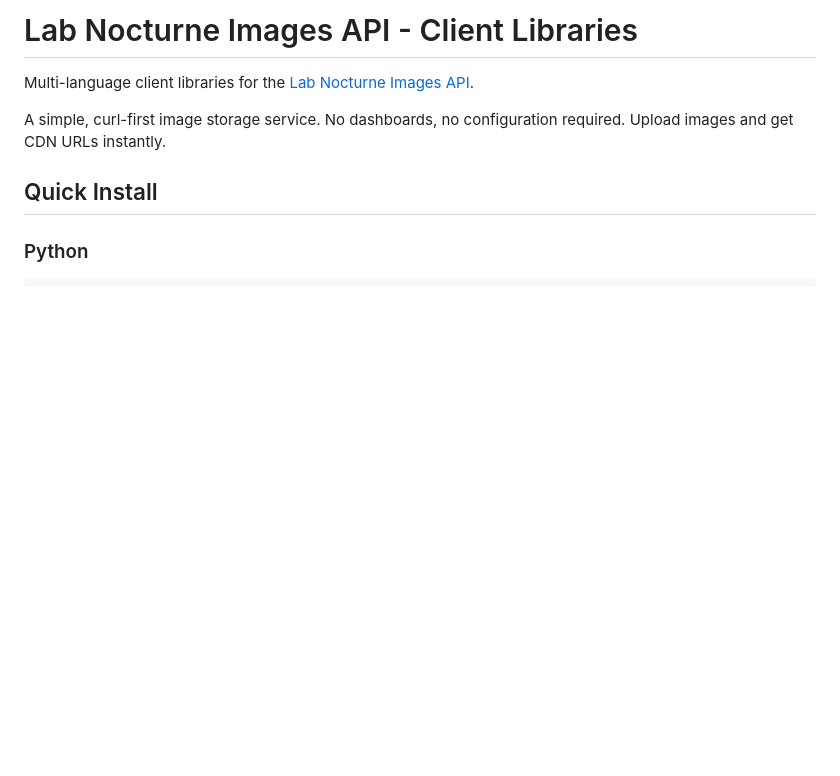
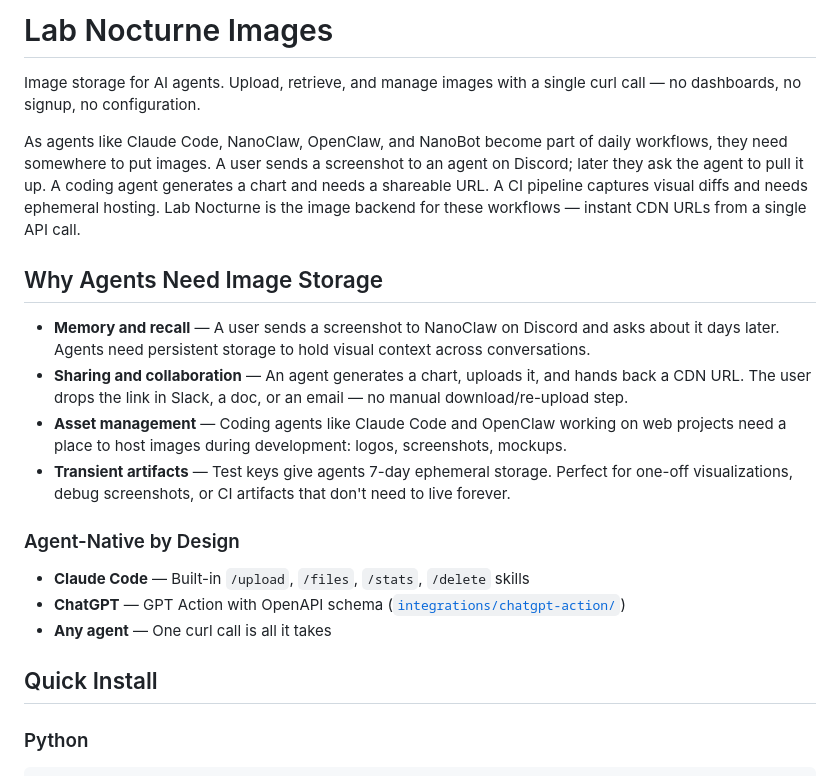
Before and after one commit to jjenkins/labnocturne-image-client, a Markdown page: README.md, the part around the change. Drawn GitHub-style; blank space fills up the shorter version.

Commit message:
Rewrite README intro as agent-forward and add use-case section
Position Lab Nocturne as image storage built for AI agents rather
than a generic client library. Add "Why Agents Need Image Storage"
section with concrete use cases and agent integration details.

Co-Authored-By: Claude Opus 4.6 <noreply@anthropic.com>

```diff
--- a/README.md
+++ b/README.md
@@ -1,8 +1,21 @@
-# Lab Nocturne Images API - Client Libraries
+# Lab Nocturne Images
 
-Multi-language client libraries for the [Lab Nocturne Images API](https://images.labnocturne.com).
+Image storage for AI agents. Upload, retrieve, and manage images with a single curl call — no dashboards, no signup, no configuration.
 
-A simple, curl-first image storage service. No dashboards, no configuration required. Upload images and get CDN URLs instantly.
+As agents like Claude Code, NanoClaw, OpenClaw, and NanoBot become part of daily workflows, they need somewhere to put images. A user sends a screenshot to an agent on Discord; later they ask the agent to pull it up. A coding agent generates a chart and needs a shareable URL. A CI pipeline captures visual diffs and needs ephemeral hosting. Lab Nocturne is the image backend for these workflows — instant CDN URLs from a single API call.
+
+## Why Agents Need Image Storage
+
+- **Memory and recall** — A user sends a screenshot to NanoClaw on Discord and asks about it days later. Agents need persistent storage to hold visual context across conversations.
+- **Sharing and collaboration** — An agent generates a chart, uploads it, and hands back a CDN URL. The user drops the link in Slack, a doc, or an email — no manual download/re-upload step.
+- **Asset management** — Coding agents like Claude Code and OpenClaw working on web projects need a place to host images during development: logos, screenshots, mockups.
+- **Transient artifacts** — Test keys give agents 7-day ephemeral storage. Perfect for one-off visualizations, debug screenshots, or CI artifacts that don't need to live forever.
+
+### Agent-Native by Design
+
+- **Claude Code** — Built-in `/upload`, `/files`, `/stats`, `/delete` skills
+- **ChatGPT** — GPT Action with OpenAPI schema ([`integrations/chatgpt-action/`](integrations/chatgpt-action/))
+- **Any agent** — One curl call is all it takes
 
 ## Quick Install
 
```
